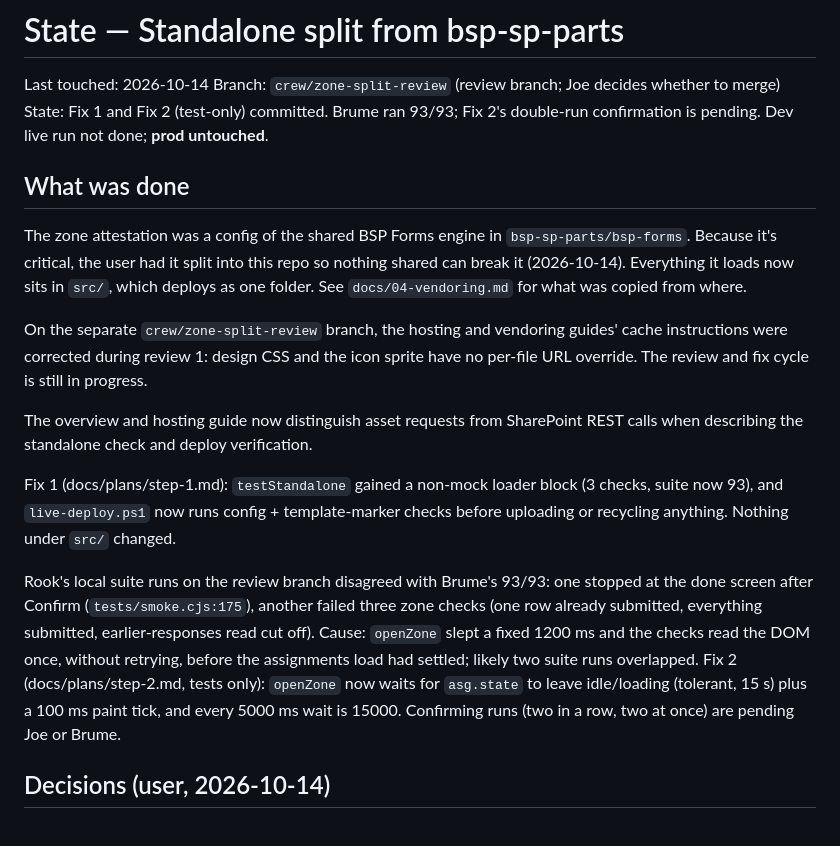
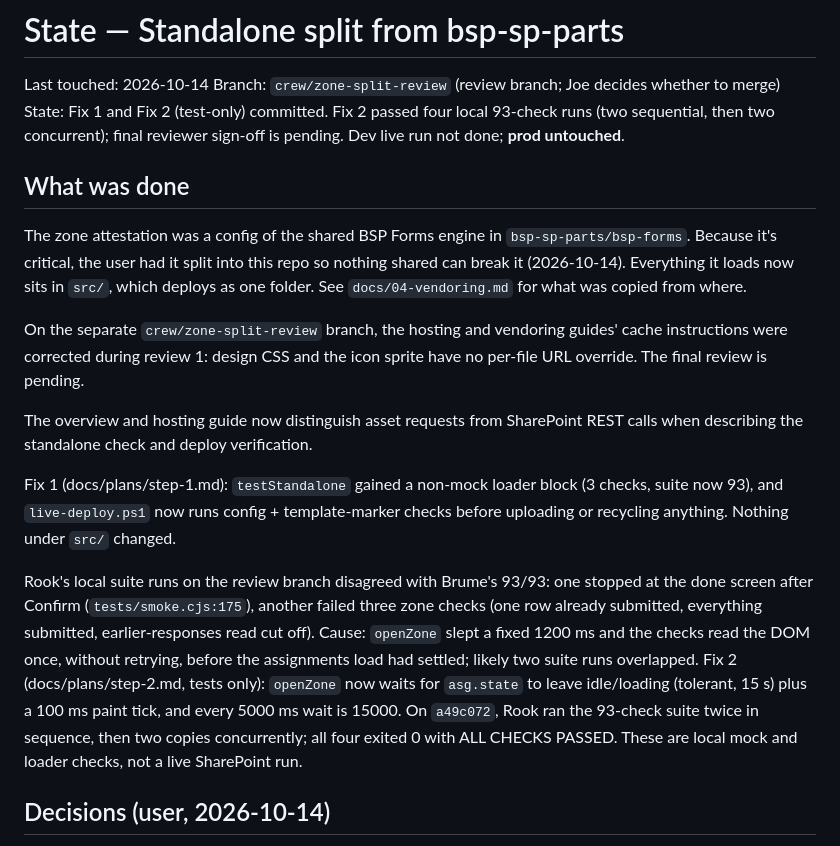
Before and after one commit to whywhyjoe/bsp-ps-zone-attestation-form, a Markdown page: state/2026-10-14-standalone-split.md, the part around the change. GitHub-like rendering.

Commit message:
record four passing Fix 2 runs

```diff
--- a/state/2026-10-14-standalone-split.md
+++ b/state/2026-10-14-standalone-split.md
@@ -2,8 +2,9 @@
 
 Last touched: 2026-10-14
 Branch: `crew/zone-split-review` (review branch; Joe decides whether to merge)
-State: Fix 1 and Fix 2 (test-only) committed. Brume ran 93/93; Fix 2's
-double-run confirmation is pending. Dev live run not done; **prod untouched**.
+State: Fix 1 and Fix 2 (test-only) committed. Fix 2 passed four local 93-check
+runs (two sequential, then two concurrent); final reviewer sign-off is pending.
+Dev live run not done; **prod untouched**.
 
 ## What was done
 
@@ -15,8 +16,7 @@ for what was copied from where.
 
 On the separate `crew/zone-split-review` branch, the hosting and vendoring
 guides' cache instructions were corrected during review 1: design CSS and the
-icon sprite have no per-file URL override. The review and fix cycle is still
-in progress.
+icon sprite have no per-file URL override. The final review is pending.
 
 The overview and hosting guide now distinguish asset requests from SharePoint
 REST calls when describing the standalone check and deploy verification.
@@ -34,7 +34,9 @@ the checks read the DOM once, without retrying, before the assignments load
 had settled; likely two suite runs overlapped. Fix 2 (docs/plans/step-2.md,
 tests only): `openZone` now waits for `asg.state` to leave idle/loading
 (tolerant, 15 s) plus a 100 ms paint tick, and every 5000 ms wait is 15000.
-Confirming runs (two in a row, two at once) are pending Joe or Brume.
+On `a49c072`, Rook ran the 93-check suite twice in sequence, then two copies
+concurrently; all four exited 0 with ALL CHECKS PASSED. These are local mock
+and loader checks, not a live SharePoint run.
 
 ## Decisions (user, 2026-10-14)
 
```
